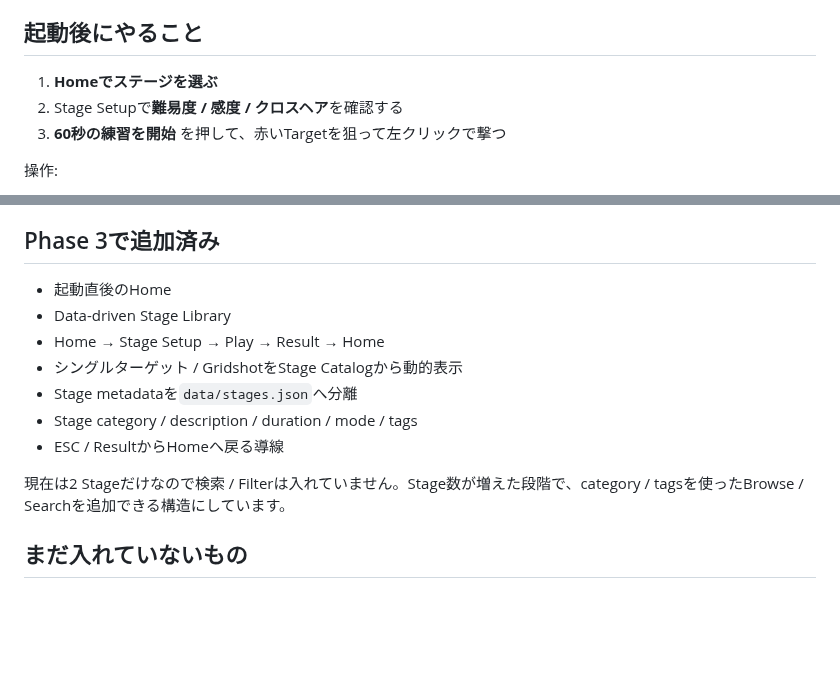
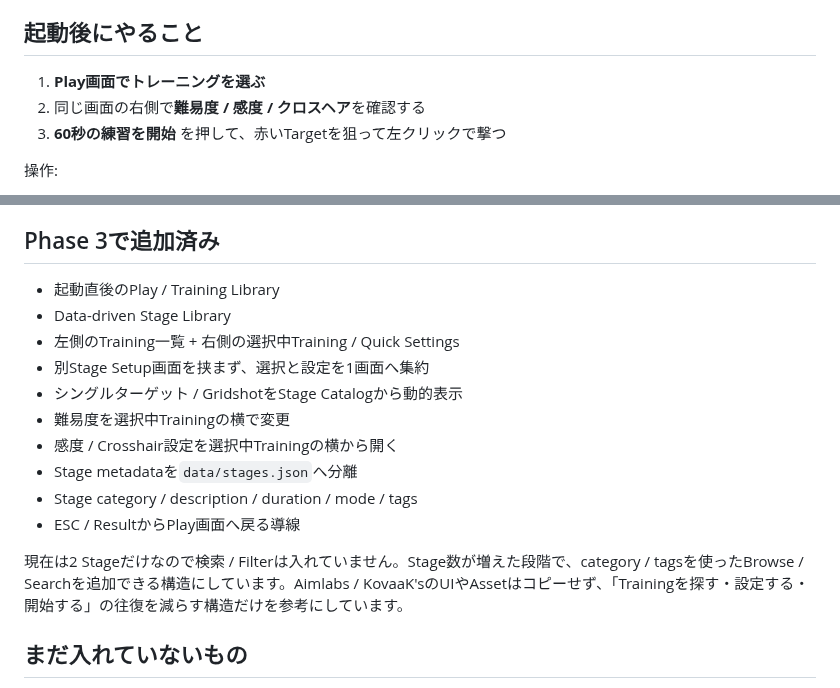
Before and after one commit to EliteMay/Skin-Aim-Trainer, a Markdown page: README.md, 2 parts joined by grey strips. Rendered like a GitHub page; blank space fills up the shorter version.

Commit message:
docs: describe one-screen Play library flow

```diff
--- a/README.md
+++ b/README.md
@@ -10,8 +10,8 @@ Phase 1のCore Aim PrototypeはWindows実機確認まで完了しました。現
 
 ## 起動後にやること
 
-1. **Homeでステージを選ぶ**
-2. Stage Setupで**難易度 / 感度 / クロスヘア**を確認する
+1. **Play画面でトレーニングを選ぶ**
+2. 同じ画面の右側で**難易度 / 感度 / クロスヘア**を確認する
 3. **60秒の練習を開始** を押して、赤いTargetを狙って左クリックで撃つ
 
 操作:
@@ -68,15 +68,18 @@ Phase 1のCore Aim PrototypeはWindows実機確認まで完了しました。現
 
 ## Phase 3で追加済み
 
-- 起動直後のHome
+- 起動直後のPlay / Training Library
 - Data-driven Stage Library
-- Home → Stage Setup → Play → Result → Home
+- 左側のTraining一覧 + 右側の選択中Training / Quick Settings
+- 別Stage Setup画面を挟まず、選択と設定を1画面へ集約
 - シングルターゲット / GridshotをStage Catalogから動的表示
+- 難易度を選択中Trainingの横で変更
+- 感度 / Crosshair設定を選択中Trainingの横から開く
 - Stage metadataを`data/stages.json`へ分離
 - Stage category / description / duration / mode / tags
-- ESC / ResultからHomeへ戻る導線
+- ESC / ResultからPlay画面へ戻る導線
 
-現在は2 Stageだけなので検索 / Filterは入れていません。Stage数が増えた段階で、category / tagsを使ったBrowse / Searchを追加できる構造にしています。
+現在は2 Stageだけなので検索 / Filterは入れていません。Stage数が増えた段階で、category / tagsを使ったBrowse / Searchを追加できる構造にしています。Aimlabs / KovaaK'sのUIやAssetはコピーせず、「Trainingを探す・設定する・開始する」の往復を減らす構造だけを参考にしています。
 
 ## まだ入れていないもの
 - Microshot / Hold Angle / Flick / Tracking
```
